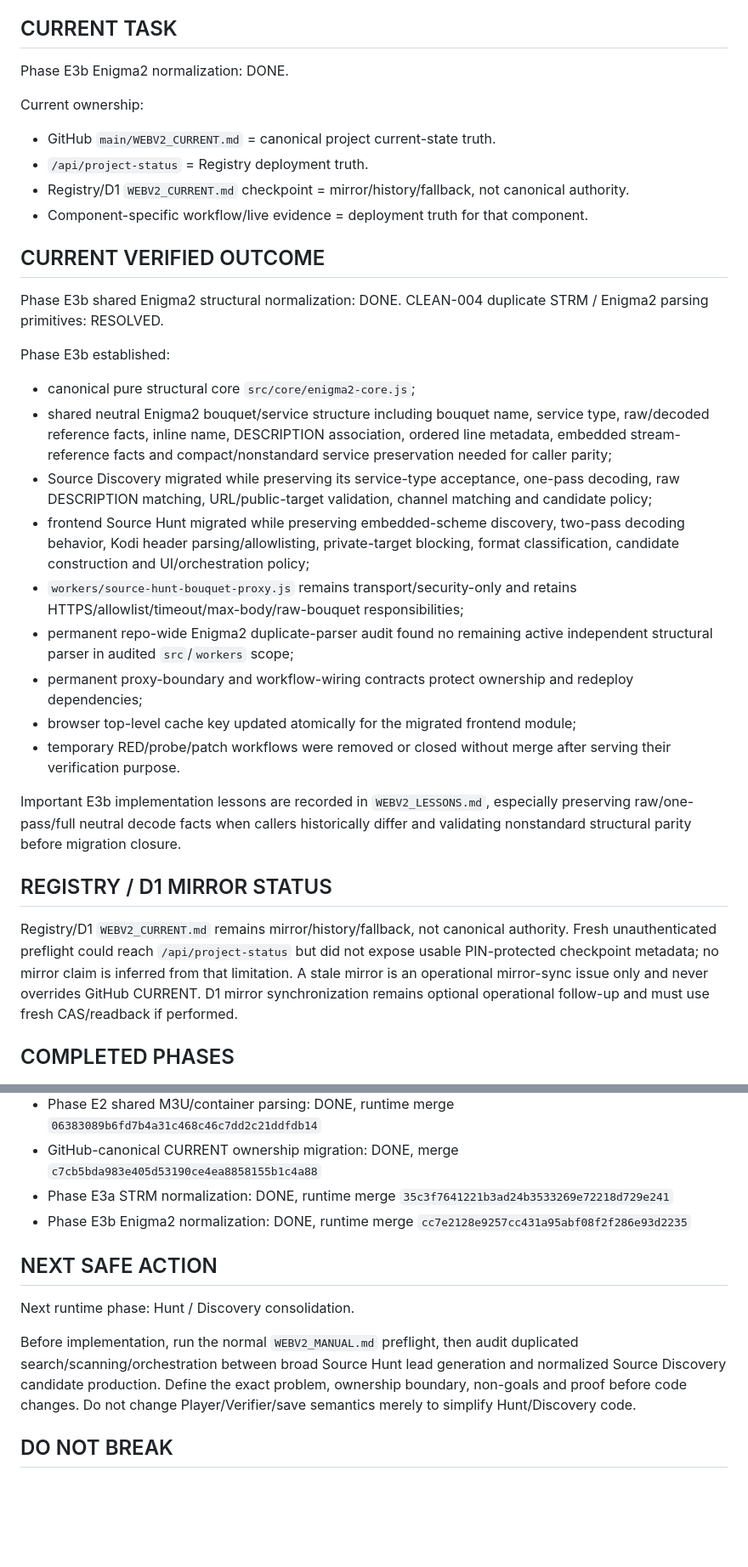
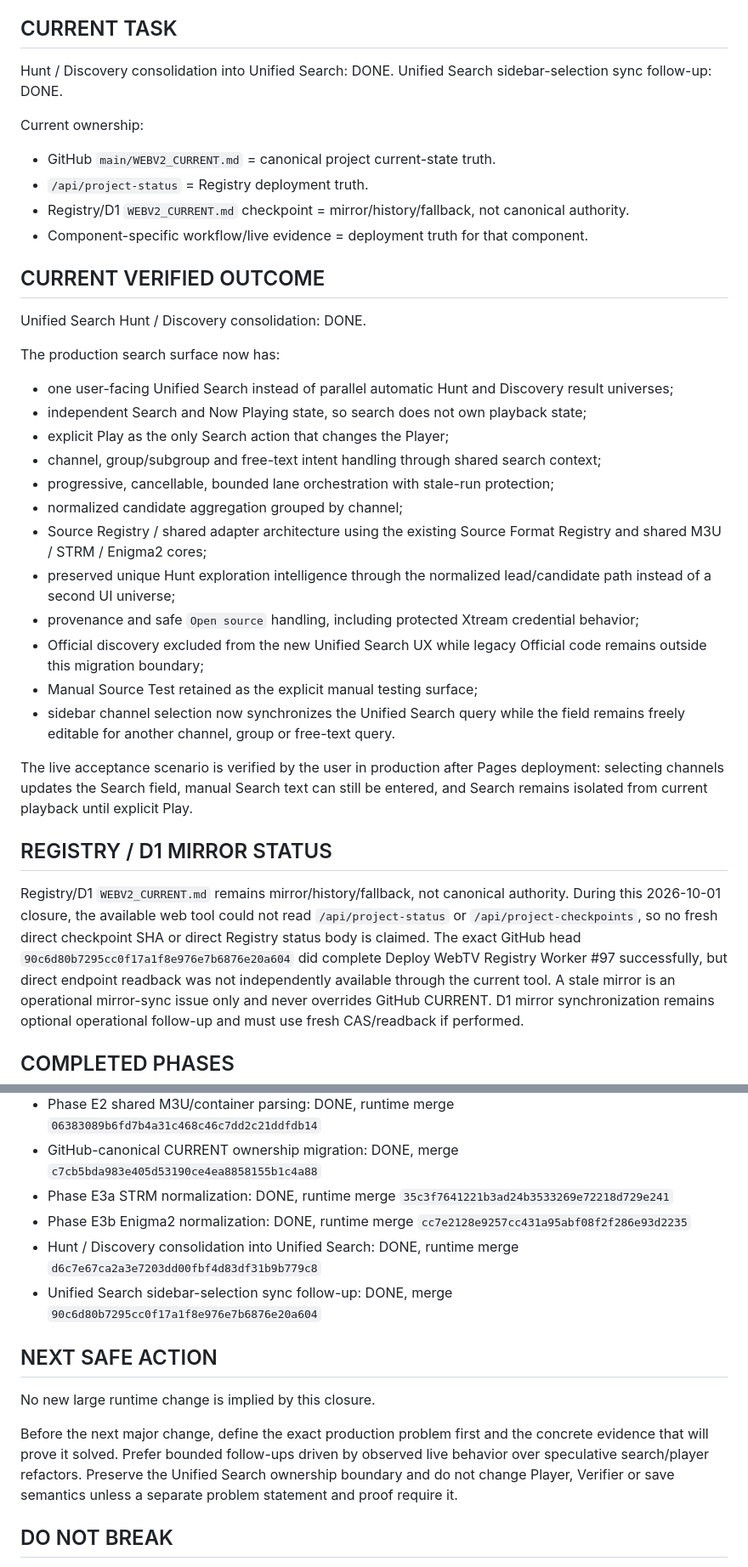
Before and after one commit to tonis1000/WebV2, a Markdown page: WEBV2_CURRENT.md, 2 parts joined by grey strips. Shown at 85% size. Rendered like a GitHub page; blank space fills up the shorter version.

Commit message:
docs: close Unified Search consolidation in CURRENT

```diff
--- a/WEBV2_CURRENT.md
+++ b/WEBV2_CURRENT.md
@@ -34,7 +44,8 @@ Verified Phase E2 evidence remains:
 - GitHub Pages #447 SUCCESS
 
 ## CURRENT TASK
-Phase E3b Enigma2 normalization: DONE.
+Hunt / Discovery consolidation into Unified Search: DONE.
+Unified Search sidebar-selection sync follow-up: DONE.
 
 Current ownership:
 - GitHub `main/WEBV2_CURRENT.md` = canonical project current-state truth.
@@ -43,25 +54,28 @@ Current ownership:
 - Component-specific workflow/live evidence = deployment truth for that component.
 
 ## CURRENT VERIFIED OUTCOME
-Phase E3b shared Enigma2 structural normalization: DONE.
-CLEAN-004 duplicate STRM / Enigma2 parsing primitives: RESOLVED.
+Unified Search Hunt / Discovery consolidation: DONE.
 
-Phase E3b established:
-- canonical pure structural core `src/core/enigma2-core.js`;
-- shared neutral Enigma2 bouquet/service structure including bouquet name, service type, raw/decoded reference facts, inline name, DESCRIPTION association, ordered line metadata, embedded stream-reference facts and compact/nonstandard service preservation needed for caller parity;
-- Source Discovery migrated while preserving its service-type acceptance, one-pass decoding, raw DESCRIPTION matching, URL/public-target validation, channel matching and candidate policy;
-- frontend Source Hunt migrated while preserving embedded-scheme discovery, two-pass decoding behavior, Kodi header parsing/allowlisting, private-target blocking, format classification, candidate construction and UI/orchestration policy;
-- `workers/source-hunt-bouquet-proxy.js` remains transport/security-only and retains HTTPS/allowlist/timeout/max-body/raw-bouquet responsibilities;
-- permanent repo-wide Enigma2 duplicate-parser audit found no remaining active independent structural parser in audited `src`/`workers` scope;
-- permanent proxy-boundary and workflow-wiring contracts protect ownership and redeploy dependencies;
-- browser top-level cache key updated atomically for the migrated frontend module;
-- temporary RED/probe/patch workflows were removed or closed without merge after serving their verification purpose.
+The production search surface now has:
+- one user-facing Unified Search instead of parallel automatic Hunt and Discovery result universes;
+- independent Search and Now Playing state, so search does not own playback state;
+- explicit Play as the only Search action that changes the Player;
+- channel, group/subgroup and free-text intent handling through shared search context;
+- progressive, cancellable, bounded lane orchestration with stale-run protection;
+- normalized candidate aggregation grouped by channel;
+- Source Registry / shared adapter architecture using the existing Source Format Registry and shared M3U / STRM / Enigma2 cores;
+- preserved unique Hunt exploration intelligence through the normalized lead/candidate path instead of a second UI universe;
+- provenance and safe `Open source` handling, including protected Xtream credential behavior;
+- Official discovery excluded from the new Unified Search UX while legacy Official code remains outside this migration boundary;
+- Manual Source Test retained as the explicit manual testing surface;
+- sidebar channel selection now synchronizes the Unified Search query while the field remains freely editable for another channel, group or free-text query.
 
-Important E3b implementation lessons are recorded in `WEBV2_LESSONS.md`, especially preserving raw/one-pass/full neutral decode facts when callers historically differ and validating nonstandard structural parity before migration closure.
+The live acceptance scenario is verified by the user in production after Pages deployment: selecting channels updates the Search field, manual Search text can still be entered, and Search remains isolated from current playback until explicit Play.
 
 ## REGISTRY / D1 MIRROR STATUS
 Registry/D1 `WEBV2_CURRENT.md` remains mirror/history/fallback, not canonical authority.
-Fresh unauthenticated preflight could reach `/api/project-status` but did not expose usable PIN-protected checkpoint metadata; no mirror claim is inferred from that limitation.
+During this 2026-10-01 closure, the available web tool could not read `/api/project-status` or `/api/project-checkpoints`, so no fresh direct checkpoint SHA or direct Registry status body is claimed.
+The exact GitHub head `90c6d80b7295cc0f17a1f8e976e7b6876e20a604` did complete Deploy WebTV Registry Worker #97 successfully, but direct endpoint readback was not independently available through the current tool.
 A stale mirror is an operational mirror-sync issue only and never overrides GitHub CURRENT.
 D1 mirror synchronization remains optional operational follow-up and must use fresh CAS/readback if performed.
 
@@ -77,11 +91,13 @@ D1 mirror synchronization remains optional operational follow-up and must use fr
 - GitHub-canonical CURRENT ownership migration: DONE, merge `c7cb5bda983e405d53190ce4ea8858155b1c4a88`
 - Phase E3a STRM normalization: DONE, runtime merge `35c3f7641221b3ad24b3533269e72218d729e241`
 - Phase E3b Enigma2 normalization: DONE, runtime merge `cc7e2128e9257cc431a95abf08f2f286e93d2235`
+- Hunt / Discovery consolidation into Unified Search: DONE, runtime merge `d6c7e67ca2a3e7203dd00fbf4d83df31b9b779c8`
+- Unified Search sidebar-selection sync follow-up: DONE, merge `90c6d80b7295cc0f17a1f8e976e7b6876e20a604`
 
 ## NEXT SAFE ACTION
-Next runtime phase: Hunt / Discovery consolidation.
+No new large runtime change is implied by this closure.
 
-Before implementation, run the normal `WEBV2_MANUAL.md` preflight, then audit duplicated search/scanning/orchestration between broad Source Hunt lead generation and normalized Source Discovery candidate production. Define the exact problem, ownership boundary, non-goals and proof before code changes. Do not change Player/Verifier/save semantics merely to simplify Hunt/Discovery code.
+Before the next major change, define the exact production problem first and the concrete evidence that will prove it solved. Prefer bounded follow-ups driven by observed live behavior over speculative search/player refactors. Preserve the Unified Search ownership boundary and do not change Player, Verifier or save semantics unless a separate problem statement and proof require it.
 
 ## DO NOT BREAK
 - D1-primary My Playlist
```
Also changed, not shown: other parts of WEBV2_CURRENT.md (+16 -3 lines).
